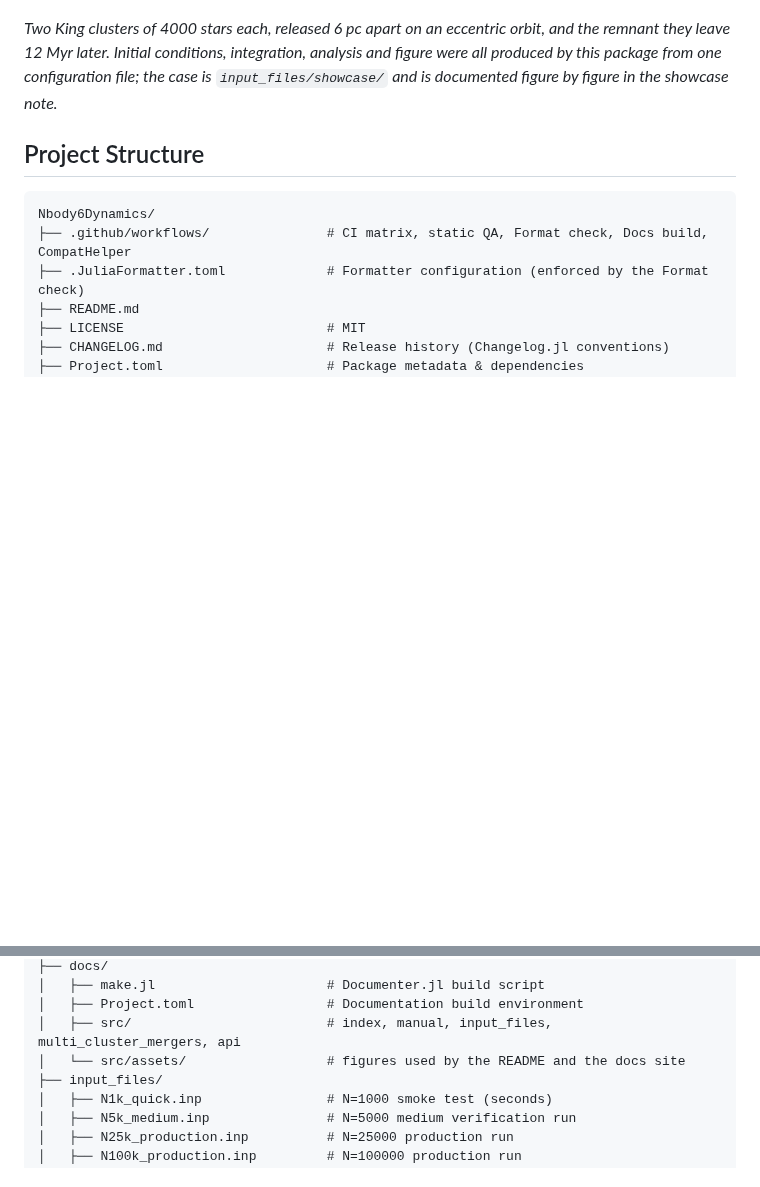
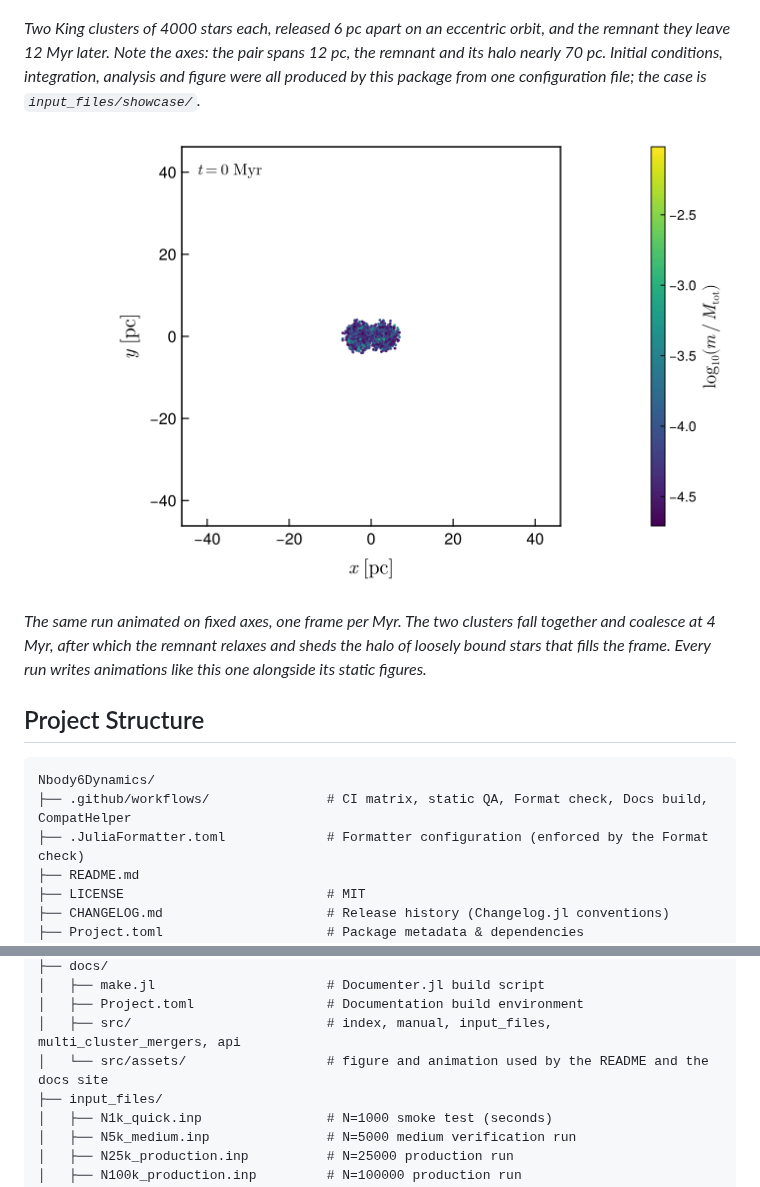
Before and after one commit to PaulGoG/Nbody6Dynamics.jl, a Markdown page: README.md, 2 parts joined by grey strips. Rendered like a GitHub page; pictures changed too: docs/src/assets/merger_evolution.gif (added); blank space fills up the shorter version.

Commit message:
docs(readme): add the animation of the showcase merger
The static pair shows the scale change, 12 pc across at the start against
nearly 70 pc at the end, because its two panels carry different axes. The
animation shows what happens in between on fixed axes: the infall, the
coalescence at 4 Myr and the halo growing afterwards. They answer different
questions, so both are in the README, at 281 and 272 kB.

```diff
--- a/README.md
+++ b/README.md
@@ -13,9 +13,15 @@ A Julia package that automates the full lifecycle of [Nbody6PPGPU-beijing](https
 ![Two star clusters merging: the initial conditions and the remnant after 12 Myr](docs/src/assets/merger_evolution.png)
 
 *Two King clusters of 4000 stars each, released 6 pc apart on an eccentric orbit, and the
-remnant they leave 12 Myr later. Initial conditions, integration, analysis and figure were all
-produced by this package from one configuration file; the case is `input_files/showcase/` and
-is documented figure by figure in the showcase note.*
+remnant they leave 12 Myr later. Note the axes: the pair spans 12 pc, the remnant and its halo
+nearly 70 pc. Initial conditions, integration, analysis and figure were all produced by this
+package from one configuration file; the case is `input_files/showcase/`.*
+
+![Animation of the same merger over 12 Myr](docs/src/assets/merger_evolution.gif)
+
+*The same run animated on fixed axes, one frame per Myr. The two clusters fall together and
+coalesce at 4 Myr, after which the remnant relaxes and sheds the halo of loosely bound stars
+that fills the frame. Every run writes animations like this one alongside its static figures.*
 
 ## Project Structure
 
@@ -93,7 +99,7 @@ Nbody6Dynamics/
 │   ├── make.jl                      # Documenter.jl build script
 │   ├── Project.toml                 # Documentation build environment
 │   ├── src/                         # index, manual, input_files, multi_cluster_mergers, api
-│   └── src/assets/                  # figures used by the README and the docs site
+│   └── src/assets/                  # figure and animation used by the README and the docs site
 ├── input_files/
 │   ├── N1k_quick.inp                # N=1000 smoke test (seconds)
 │   ├── N5k_medium.inp               # N=5000 medium verification run
```
Also changed, not shown: CHANGELOG.md (+3 -1 lines).
